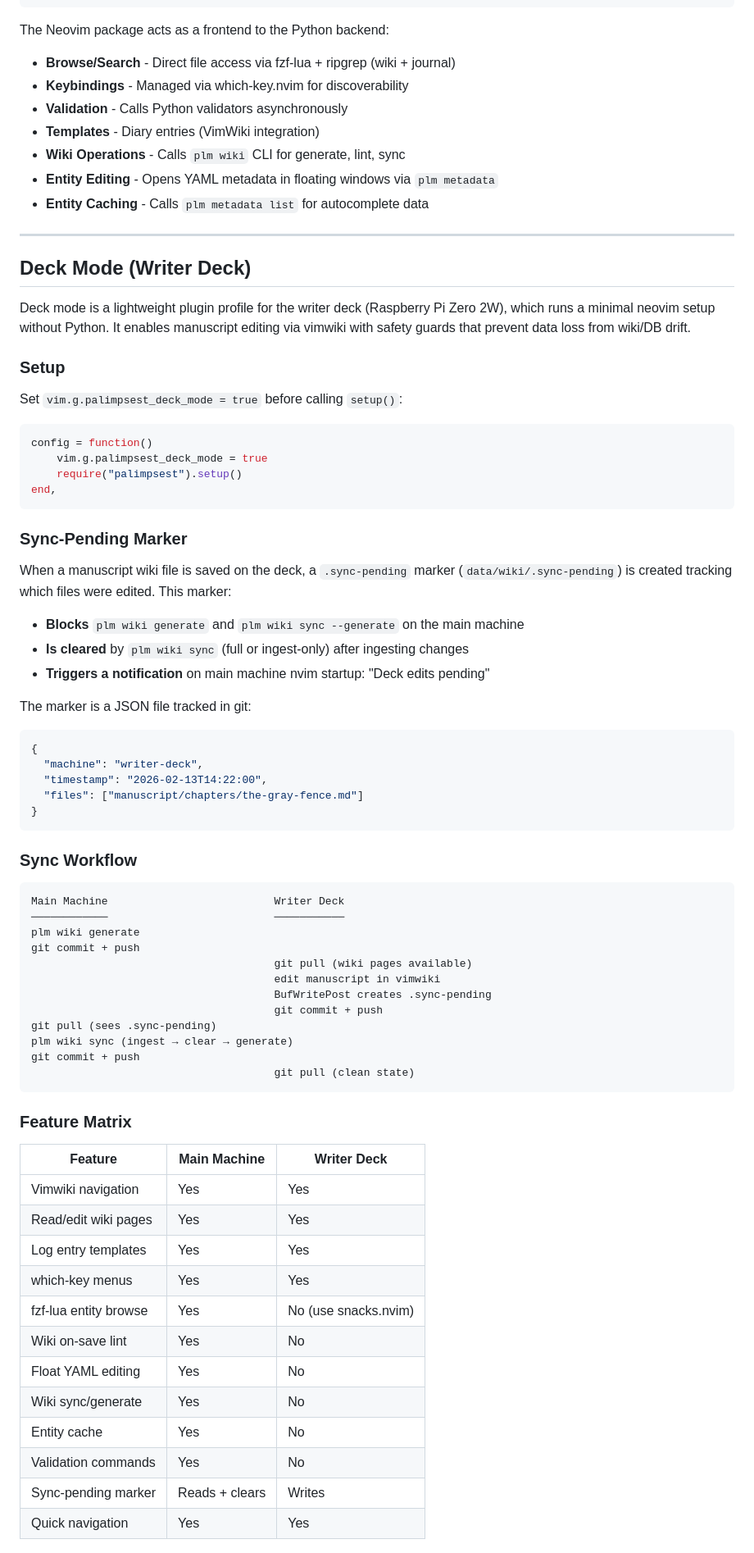
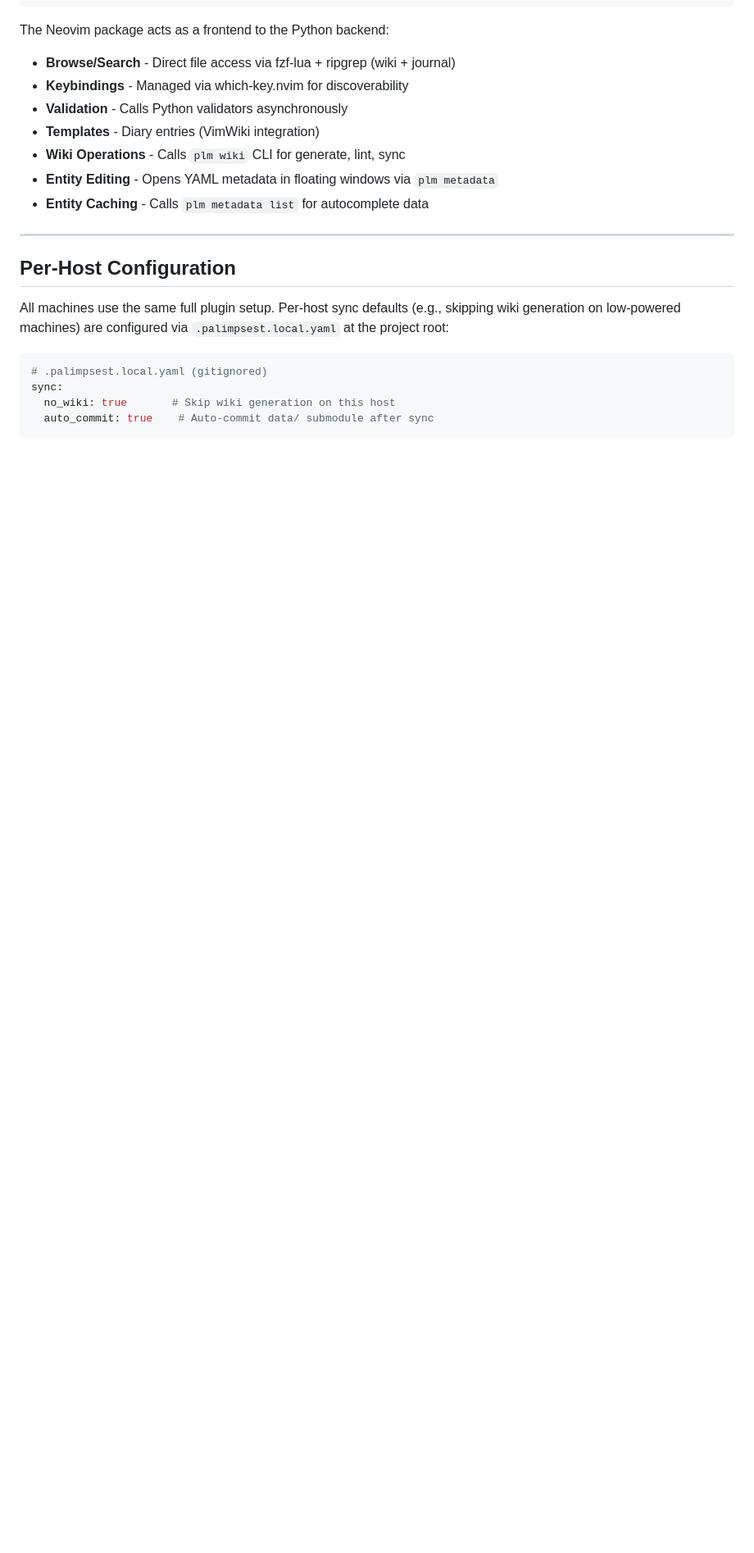
Before and after one commit to soffiafdz/palimpsest, a Markdown page: docs/integrations/neovim.md, the part around one of its changes. Shown at 82% size. Drawn GitHub-style; blank space fills up the shorter version.

Commit message:
Update docs for config file and deck_mode removal

````diff
--- a/docs/integrations/neovim.md
+++ b/docs/integrations/neovim.md
@@ -535,70 +535,14 @@ The Neovim package acts as a frontend to the Python backend:
 
 ---
 
-## Deck Mode (Writer Deck)
+## Per-Host Configuration
 
-Deck mode is a lightweight plugin profile for the writer deck (Raspberry Pi Zero 2W), which runs a minimal neovim setup without Python. It enables manuscript editing via vimwiki with safety guards that prevent data loss from wiki/DB drift.
+All machines use the same full plugin setup. Per-host sync defaults (e.g., skipping wiki generation on low-powered machines) are configured via `.palimpsest.local.yaml` at the project root:
 
-### Setup
-
-Set `vim.g.palimpsest_deck_mode = true` before calling `setup()`:
-
-```lua
-config = function()
-    vim.g.palimpsest_deck_mode = true
-    require("palimpsest").setup()
-end,
+```yaml
+# .palimpsest.local.yaml (gitignored)
+sync:
+  no_wiki: true       # Skip wiki generation on this host
+  auto_commit: true    # Auto-commit data/ submodule after sync
 ```
 
-### Sync-Pending Marker
-
-When a manuscript wiki file is saved on the deck, a `.sync-pending` marker (`data/wiki/.sync-pending`) is created tracking which files were edited. This marker:
-
-- **Blocks** `plm wiki generate` and `plm wiki sync --generate` on the main machine
-- **Is cleared** by `plm wiki sync` (full or ingest-only) after ingesting changes
-- **Triggers a notification** on main machine nvim startup: "Deck edits pending"
-
-The marker is a JSON file tracked in git:
-
-```json
-{
-  "machine": "writer-deck",
-  "timestamp": "2026-02-13T14:22:00",
-  "files": ["manuscript/chapters/the-gray-fence.md"]
-}
-```
-
-### Sync Workflow
-
-```
-Main Machine                          Writer Deck
-────────────                          ───────────
-plm wiki generate
-git commit + push
-                                      git pull (wiki pages available)
-                                      edit manuscript in vimwiki
-                                      BufWritePost creates .sync-pending
-                                      git commit + push
-git pull (sees .sync-pending)
-plm wiki sync (ingest → clear → generate)
-git commit + push
-                                      git pull (clean state)
-```
-
-### Feature Matrix
-
-| Feature | Main Machine | Writer Deck |
-|---------|-------------|-------------|
-| Vimwiki navigation | Yes | Yes |
-| Read/edit wiki pages | Yes | Yes |
-| Log entry templates | Yes | Yes |
-| which-key menus | Yes | Yes |
-| fzf-lua entity browse | Yes | No (use snacks.nvim) |
-| Wiki on-save lint | Yes | No |
-| Float YAML editing | Yes | No |
-| Wiki sync/generate | Yes | No |
-| Entity cache | Yes | No |
-| Validation commands | Yes | No |
-| Sync-pending marker | Reads + clears | Writes |
-| Quick navigation | Yes | Yes |
-
````
Also changed, not shown: other parts of docs/integrations/neovim.md (+1 -25 lines), docs/reference/commands.md (+48 -0 lines).
